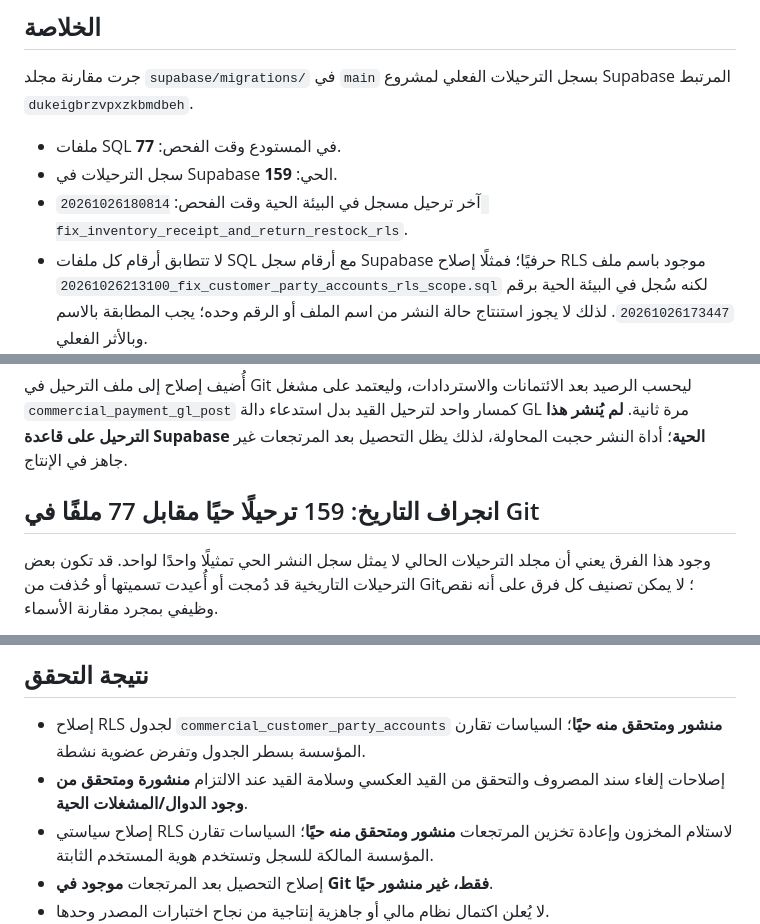
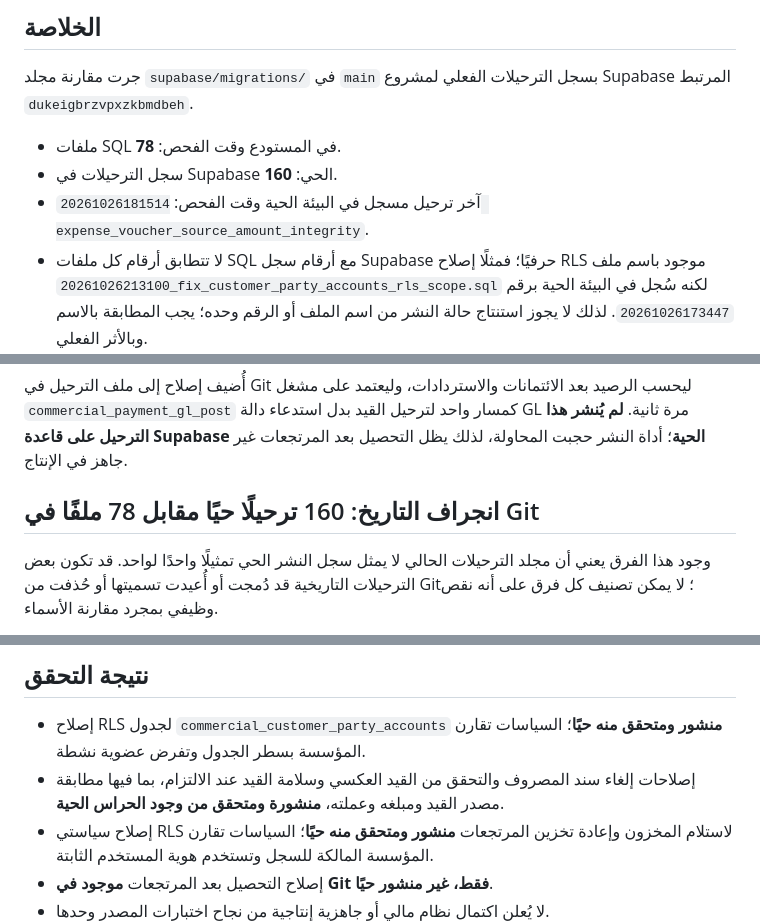
Before and after one commit to adnanalhasani2020/Adnanalhasani-, a Markdown page: docs/audits/2026-10-26-supabase-migration-drift.md, 3 parts joined by grey strips. GitHub-like rendering.

Commit message:
docs: verify deployed expense voucher source and amount integrity

```diff
--- a/docs/audits/2026-10-26-supabase-migration-drift.md
+++ b/docs/audits/2026-10-26-supabase-migration-drift.md
@@ -4,9 +4,9 @@
 
 جرت مقارنة مجلد `supabase/migrations/` في `main` بسجل الترحيلات الفعلي لمشروع Supabase المرتبط `dukeigbrzvpxzkbmdbeh`.
 
-- ملفات SQL في المستودع وقت الفحص: **77**.
-- سجل الترحيلات في Supabase الحي: **159**.
-- آخر ترحيل مسجل في البيئة الحية وقت الفحص: `20261026180814 fix_inventory_receipt_and_return_restock_rls`.
+- ملفات SQL في المستودع وقت الفحص: **78**.
+- سجل الترحيلات في Supabase الحي: **160**.
+- آخر ترحيل مسجل في البيئة الحية وقت الفحص: `20261026181514 expense_voucher_source_amount_integrity`.
 - لا تتطابق أرقام كل ملفات SQL مع أرقام سجل Supabase حرفيًا؛ فمثلًا إصلاح RLS موجود باسم ملف `20261026213100_fix_customer_party_accounts_rls_scope.sql` لكنه سُجل في البيئة الحية برقم `20261026173447`. لذلك لا يجوز استنتاج حالة النشر من اسم الملف أو الرقم وحده؛ يجب المطابقة بالاسم وبالأثر الفعلي.
 
 ## حالة الترحيلات بعد المعالجة
@@ -26,7 +27,7 @@
 
 أُضيف إصلاح إلى ملف الترحيل في Git ليحسب الرصيد بعد الائتمانات والاستردادات، وليعتمد على مشغل `commercial_payment_gl_post` كمسار واحد لترحيل القيد بدل استدعاء دالة GL مرة ثانية. **لم يُنشر هذا الترحيل على قاعدة Supabase الحية**؛ أداة النشر حجبت المحاولة، لذلك يظل التحصيل بعد المرتجعات غير جاهز في الإنتاج.
 
-## انجراف التاريخ: 159 ترحيلًا حيًا مقابل 77 ملفًا في Git
+## انجراف التاريخ: 160 ترحيلًا حيًا مقابل 78 ملفًا في Git
 
 وجود هذا الفرق يعني أن مجلد الترحيلات الحالي لا يمثل سجل النشر الحي تمثيلًا واحدًا لواحد. قد تكون بعض الترحيلات التاريخية قد دُمجت أو أُعيدت تسميتها أو حُذفت من Git؛ لا يمكن تصنيف كل فرق على أنه نقص وظيفي بمجرد مقارنة الأسماء.
 
@@ -41,7 +42,7 @@
 ## نتيجة التحقق
 
 - إصلاح RLS لجدول `commercial_customer_party_accounts` **منشور ومتحقق منه حيًا**؛ السياسات تقارن المؤسسة بسطر الجدول وتفرض عضوية نشطة.
-- إصلاحات إلغاء سند المصروف والتحقق من القيد العكسي وسلامة القيد عند الالتزام **منشورة ومتحقق من وجود الدوال/المشغلات الحية**.
+- إصلاحات إلغاء سند المصروف والتحقق من القيد العكسي وسلامة القيد عند الالتزام، بما فيها مطابقة مصدر القيد ومبلغه وعملته، **منشورة ومتحقق من وجود الحراس الحية**.
 - إصلاح سياستي RLS لاستلام المخزون وإعادة تخزين المرتجعات **منشور ومتحقق منه حيًا**؛ السياسات تقارن المؤسسة المالكة للسجل وتستخدم هوية المستخدم الثابتة.
 - إصلاح التحصيل بعد المرتجعات **موجود في Git فقط، غير منشور حيًا**.
 - لا يُعلن اكتمال نظام مالي أو جاهزية إنتاجية من نجاح اختبارات المصدر وحدها.
```
Also changed, not shown: other parts of docs/audits/2026-10-26-supabase-migration-drift.md (+1 -0 lines), docs/audits/2026-10-26-commercial-undocumented-gaps.md (+1 -1 lines), docs/audits/README.md (+1 -1 lines).
